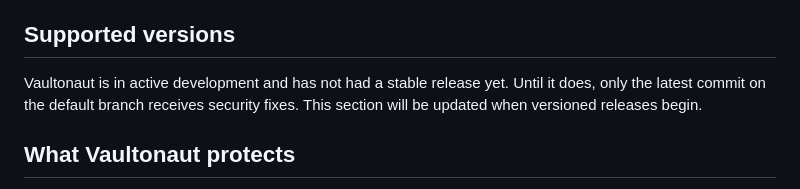
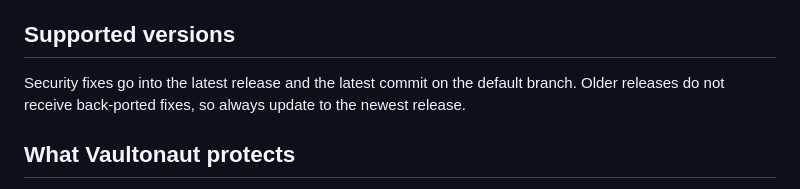
Before and after one commit to 3cqs-coder/Vaultonaut, a Markdown page: docs/SECURITY.md, the part around the change. GitHub-like rendering.

Commit message:
Update supported-versions note now that 1.0.0 is released

```diff
--- a/docs/SECURITY.md
+++ b/docs/SECURITY.md
@@ -24,8 +24,8 @@ timeline. Reporters who want credit are named. Please do not test against data o
 
 ## Supported versions
 
-Vaultonaut is in active development and has not had a stable release yet. Until it does, only the latest commit on
-the default branch receives security fixes. This section will be updated when versioned releases begin.
+Security fixes go into the latest release and the latest commit on the default branch. Older releases do not receive
+back-ported fixes, so always update to the newest release.
 
 ## What Vaultonaut protects
 
```
